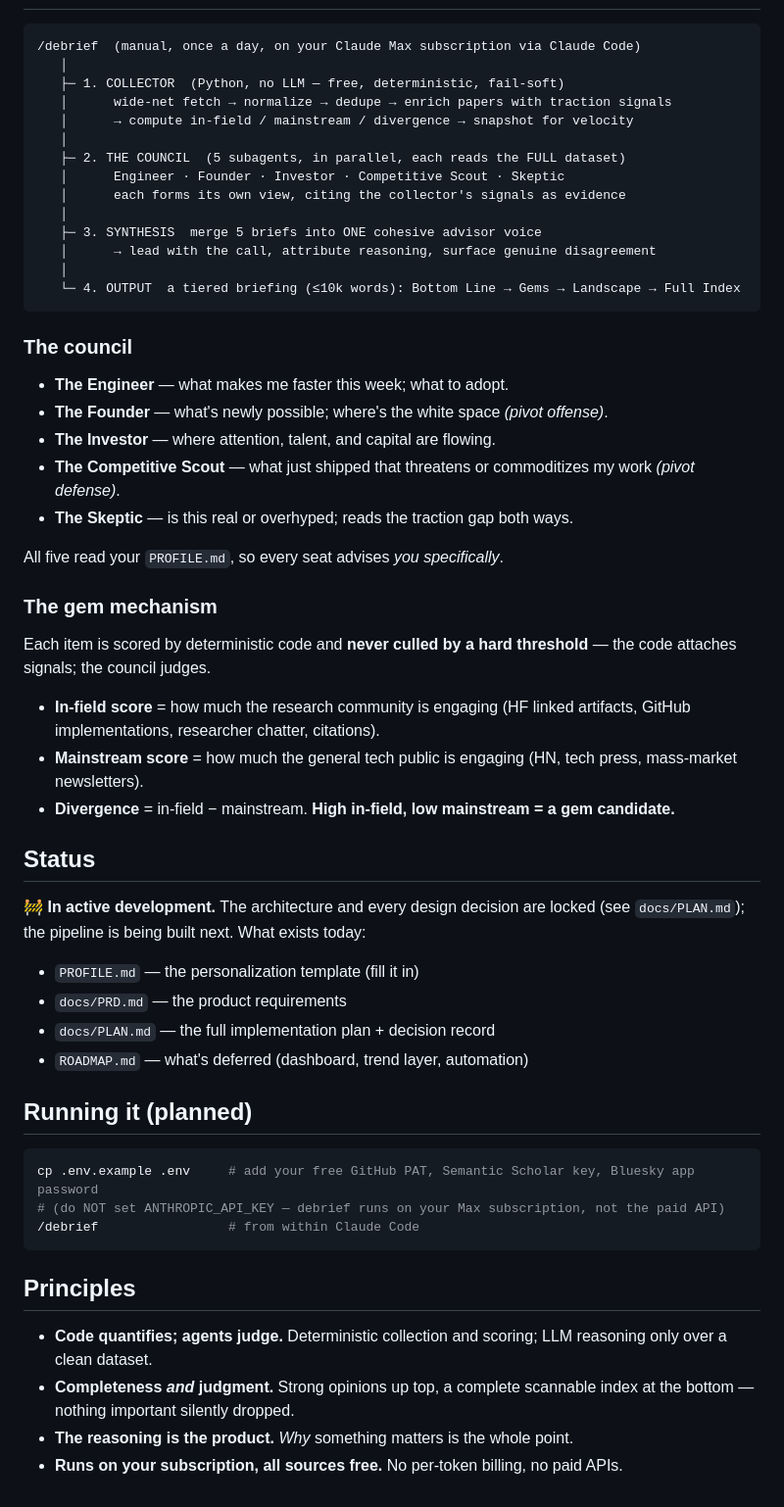
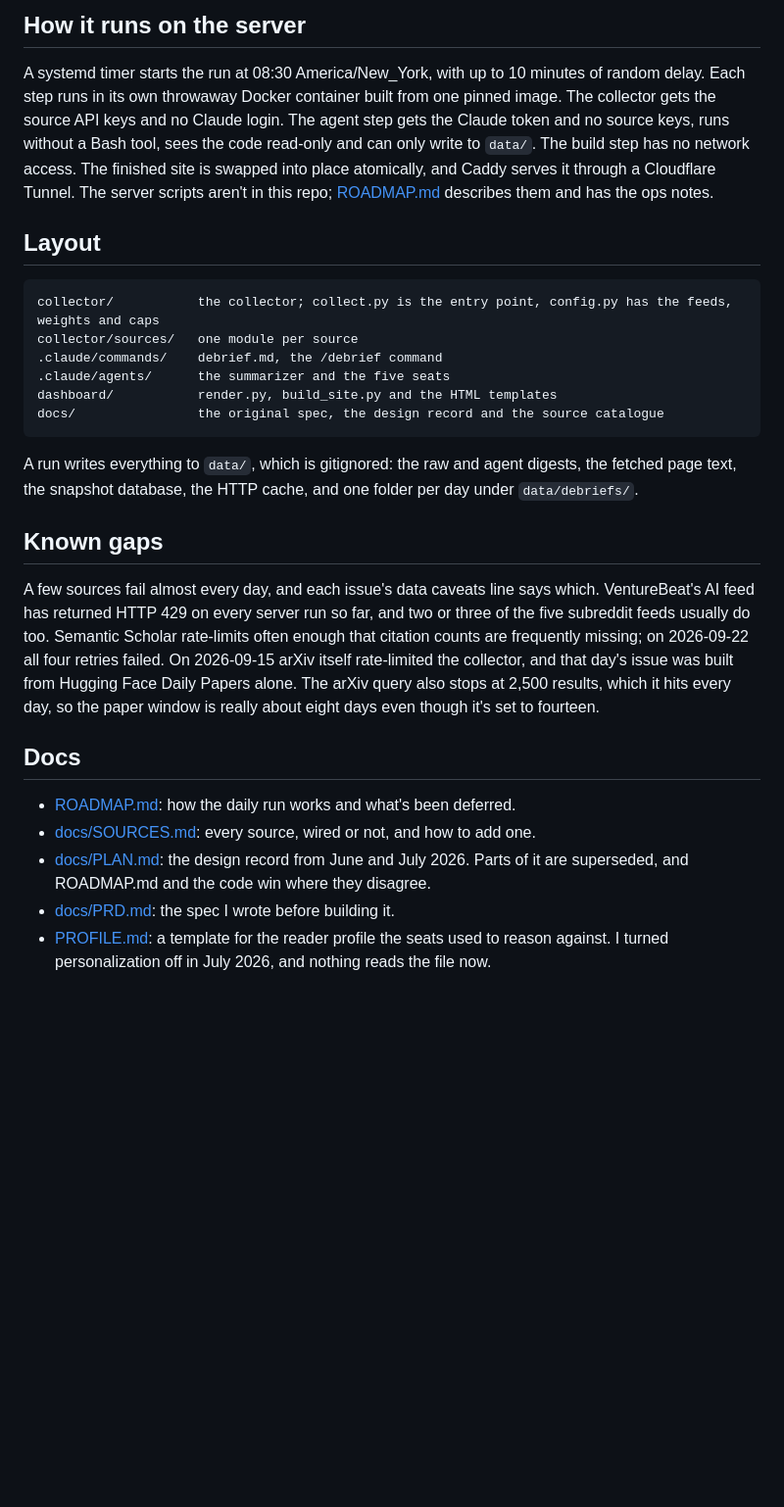
Before and after one commit to awoodka/debrief, a Markdown page: README.md, the part around one of its changes. Shown at 98% size. Drawn GitHub-style; blank space fills up the shorter version.

````diff
--- a/README.md
+++ b/README.md
@@ -17,59 +108,41 @@ Two questions drive everything it does about each item:
+## How it runs on the server
+
+A systemd timer starts the run at 08:30 America/New_York, with up to 10 minutes of random delay. Each step
+runs in its own throwaway Docker container built from one pinned image. The collector gets the source API
+keys and no Claude login. The agent step gets the Claude token and no source keys, runs without a Bash
+tool, sees the code read-only and can only write to `data/`. The build step has no network access. The
+finished site is swapped into place atomically, and Caddy serves it through a Cloudflare Tunnel. The server
+scripts aren't in this repo; [ROADMAP.md](ROADMAP.md) describes them and has the ops notes.
+
+## Layout
 
 ```
-/debrief  (manual, once a day, on your Claude Max subscription via Claude Code)
-   │
-   ├─ 1. COLLECTOR  (Python, no LLM — free, deterministic, fail-soft)
-   │      wide-net fetch → normalize → dedupe → enrich papers with traction signals
-   │      → compute in-field / mainstream / divergence → snapshot for velocity
-   │
-   ├─ 2. THE COUNCIL  (5 subagents, in parallel, each reads the FULL dataset)
-   │      Engineer · Founder · Investor · Competitive Scout · Skeptic
-   │      each forms its own view, citing the collector's signals as evidence
-   │
-   ├─ 3. SYNTHESIS  merge 5 briefs into ONE cohesive advisor voice
-   │      → lead with the call, attribute reasoning, surface genuine disagreement
-   │
-   └─ 4. OUTPUT  a tiered briefing (≤10k words): Bottom Line → Gems → Landscape → Full Index
+collector/           the collector; collect.py is the entry point, config.py has the feeds, weights and caps
+collector/sources/   one module per source
+.claude/commands/    debrief.md, the /debrief command
+.claude/agents/      the summarizer and the five seats
+dashboard/           render.py, build_site.py and the HTML templates
+docs/                the original spec, the design record and the source catalogue
 ```
 
-### The council
+A run writes everything to `data/`, which is gitignored: the raw and agent digests, the fetched page text,
+the snapshot database, the HTTP cache, and one folder per day under `data/debriefs/`.
 
-- **The Engineer** — what makes me faster this week; what to adopt.
-- **The Founder** — what's newly possible; where's the white space *(pivot offense)*.
-- **The Investor** — where attention, talent, and capital are flowing.
-- **The Competitive Scout** — what just shipped that threatens or commoditizes my work *(pivot defense)*.
-- **The Skeptic** — is this real or overhyped; reads the traction gap both ways.
+## Known gaps
 
-All five read your `PROFILE.md`, so every seat advises *you specifically*.
+A few sources fail almost every day, and each issue's data caveats line says which. VentureBeat's AI feed
+has returned HTTP 429 on every server run so far, and two or three of the five subreddit feeds usually do
+too. Semantic Scholar rate-limits often enough that citation counts are frequently missing; on 2026-09-22
+all four retries failed. On 2026-09-15 arXiv itself rate-limited the collector, and that day's issue was
+built from Hugging Face Daily Papers alone. The arXiv query also stops at 2,500 results, which it hits
+every day, so the paper window is really about eight days even though it's set to fourteen.
 
-### The gem mechanism
+## Docs
 
-Each item is scored by deterministic code and **never culled by a hard threshold** — the code attaches signals; the council judges.
-
-- **In-field score** = how much the research community is engaging (HF linked artifacts, GitHub implementations, researcher chatter, citations).
-- **Mainstream score** = how much the general tech public is engaging (HN, tech press, mass-market newsletters).
-- **Divergence** = in-field − mainstream. **High in-field, low mainstream = a gem candidate.**
-
-## Status
-
-🚧 **In active development.** The architecture and every design decision are locked (see `docs/PLAN.md`); the pipeline is being built next. What exists today:
-
-- `PROFILE.md` — the personalization template (fill it in)
-- `docs/PRD.md` — the product requirements
-- `docs/PLAN.md` — the full implementation plan + decision record
-- `ROADMAP.md` — what's deferred (dashboard, trend layer, automation)
-
-## Running it (planned)
-
-```bash
-cp .env.example .env     # add your free GitHub PAT, Semantic Scholar key, Bluesky app password
-# (do NOT set ANTHROPIC_API_KEY — debrief runs on your Max subscription, not the paid API)
-/debrief                 # from within Claude Code
-```
-
-## Principles
-
-- **Code quantifies; agents judge.** Deterministic collection and scoring; LLM reasoning only over a clean dataset.
-- **Completeness *and* judgment.** Strong opinions up top, a complete scannable index at the bottom — nothing important silently dropped.
-- **The reasoning is the product.** *Why* something matters is the whole point.
-- **Runs on your subscription, all sources free.** No per-token billing, no paid APIs.
+- [ROADMAP.md](ROADMAP.md): how the daily run works and what's been deferred.
+- [docs/SOURCES.md](docs/SOURCES.md): every source, wired or not, and how to add one.
+- [docs/PLAN.md](docs/PLAN.md): the design record from June and July 2026. Parts of it are superseded, and
+  ROADMAP.md and the code win where they disagree.
+- [docs/PRD.md](docs/PRD.md): the spec I wrote before building it.
+- [PROFILE.md](PROFILE.md): a template for the reader profile the seats used to reason against. I turned
+  personalization off in July 2026, and nothing reads the file now.
````
Also changed, not shown: other parts of README.md (+99 -8 lines), docs/screenshots/issue-2026-09-22.png (added).
